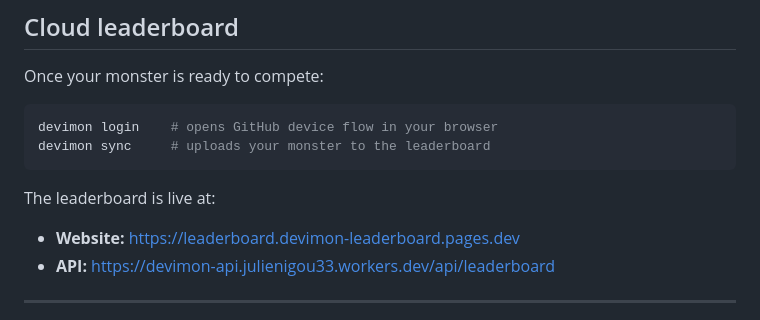
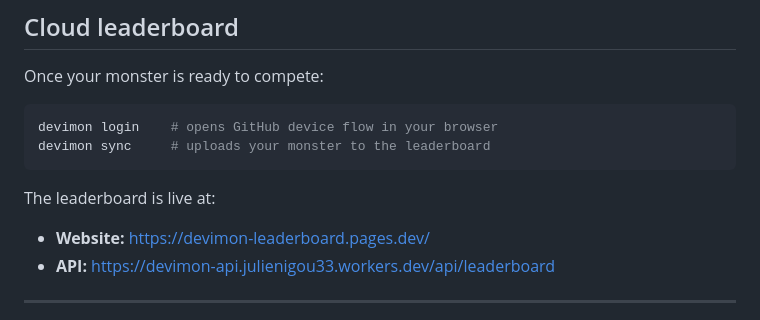
Before and after one commit to juliennigou/devimon, a Markdown page: README.md, the part around the change. Rendered like a GitHub page.

````diff
--- a/README.md
+++ b/README.md
@@ -138,7 +138,7 @@ devimon sync     # uploads your monster to the leaderboard
 ```
 
 The leaderboard is live at:
-- **Website:** https://leaderboard.devimon-leaderboard.pages.dev
+- **Website:** https://devimon-leaderboard.pages.dev/
 - **API:** https://devimon-api.julienigou33.workers.dev/api/leaderboard
 
 ---
````
